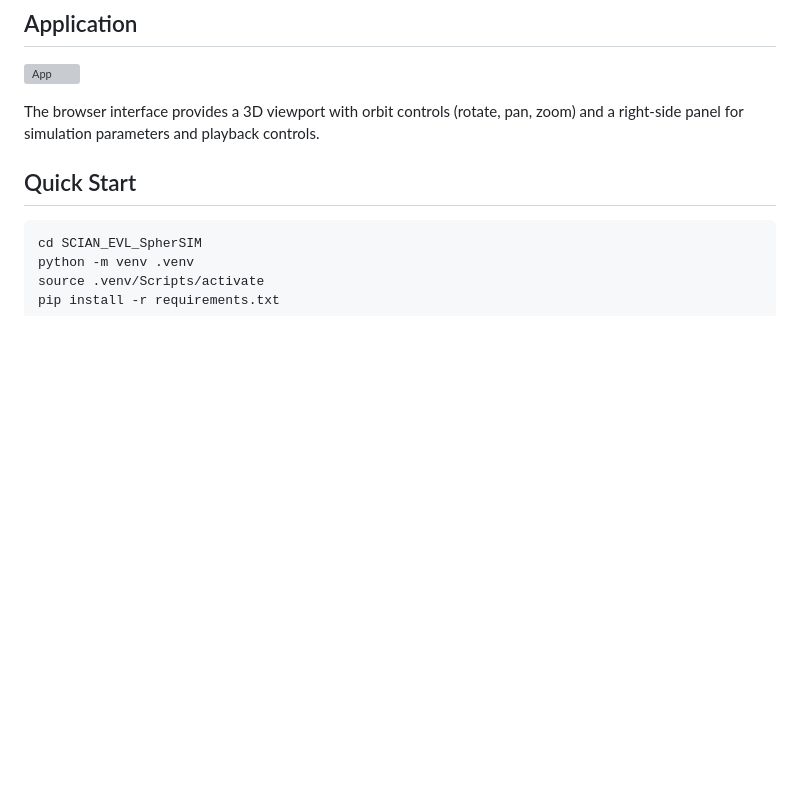
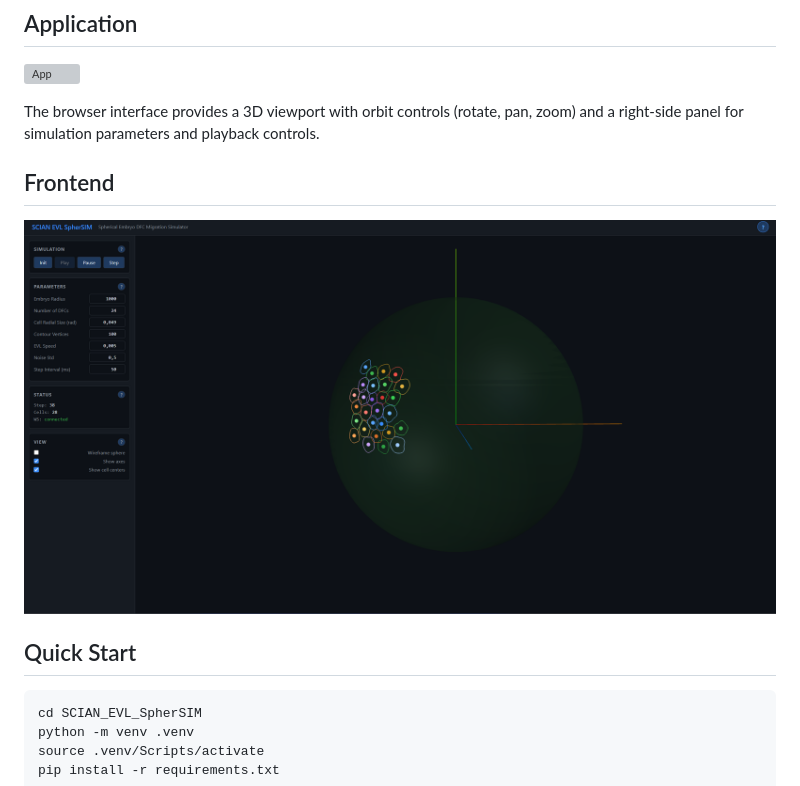
Before and after one commit to fsantibanezleal/SCIAN_EVL_SpherSIM, a Markdown page: README.md, the part around the change. Rendered like a GitHub page; blank space fills up the shorter version; grey boxes are pictures that could not be loaded.

Commit message:
Docs: Add frontend screenshots and demo media to README
Co-Authored-By: Claude Opus 4.6 (1M context) <noreply@anthropic.com>

```diff
--- a/README.md
+++ b/README.md
@@ -21,6 +21,10 @@ The embryo is modeled as a sphere. DFC cells are represented as circular contour
 ![App](docs/svg/app_screenshot.svg)
 
 The browser interface provides a 3D viewport with orbit controls (rotate, pan, zoom) and a right-side panel for simulation parameters and playback controls.
+
+## Frontend
+
+![Frontend](docs/png/frontend.png)
 
 ## Quick Start
 
```
